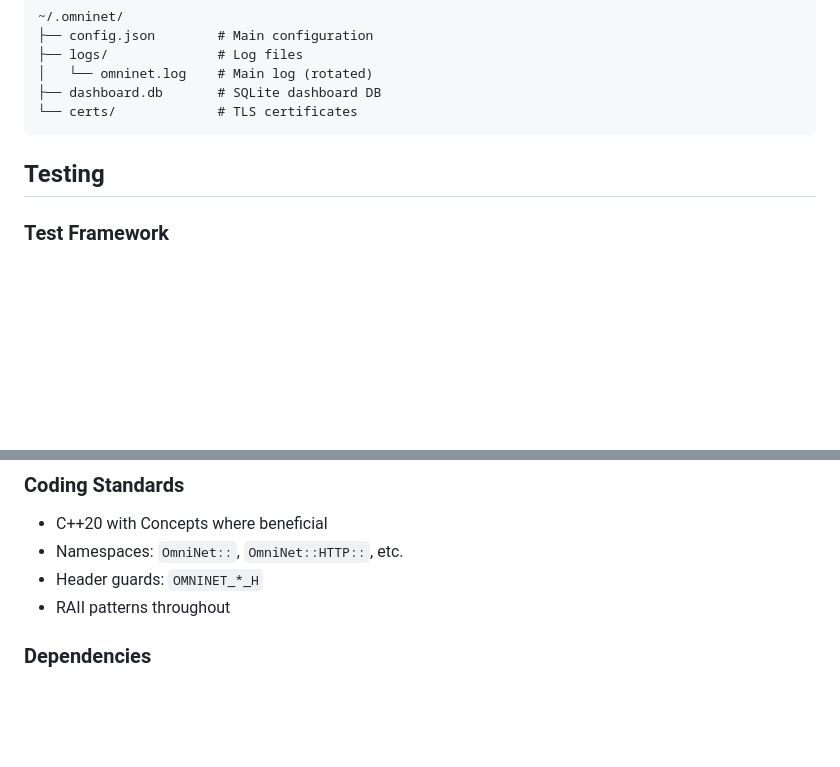
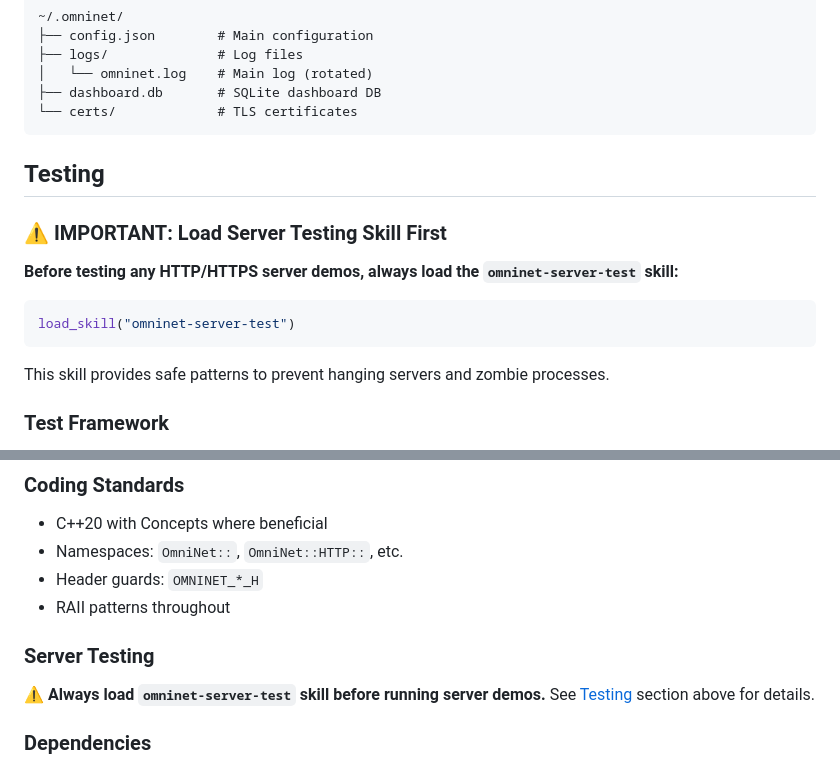
Before and after one commit to leestripp/omninet, a Markdown page: CodeMax.md, 2 parts joined by grey strips. GitHub-like rendering; blank space fills up the shorter version.

Commit message:
Add reminder to always load omninet-server-test skill before testing

````diff
--- a/CodeMax.md
+++ b/CodeMax.md
@@ -213,6 +213,13 @@ cmake -S . -B build -DBUILD_TESTING=ON
 
 ## Testing
 
+### ⚠️ IMPORTANT: Load Server Testing Skill First
+**Before testing any HTTP/HTTPS server demos, always load the `omninet-server-test` skill:**
+```bash
+load_skill("omninet-server-test")
+```
+This skill provides safe patterns to prevent hanging servers and zombie processes.
+
 ### Test Framework
 - Custom test framework in `tests/test_utils.cpp`
 - Assertion macros: `ASSERT_EQ`, `ASSERT_TRUE`, `ASSERT_FALSE`, etc.
@@ -263,6 +270,10 @@ int main() {
 - Namespaces: `OmniNet::`, `OmniNet::HTTP::`, etc.
 - Header guards: `OMNINET_*_H`
 - RAII patterns throughout
+
+### Server Testing
+**⚠️ Always load `omninet-server-test` skill before running server demos.**
+See [Testing](#testing) section above for details.
 
 ### Dependencies
 - **OpenSSL**: TLS/HTTPS support
````
